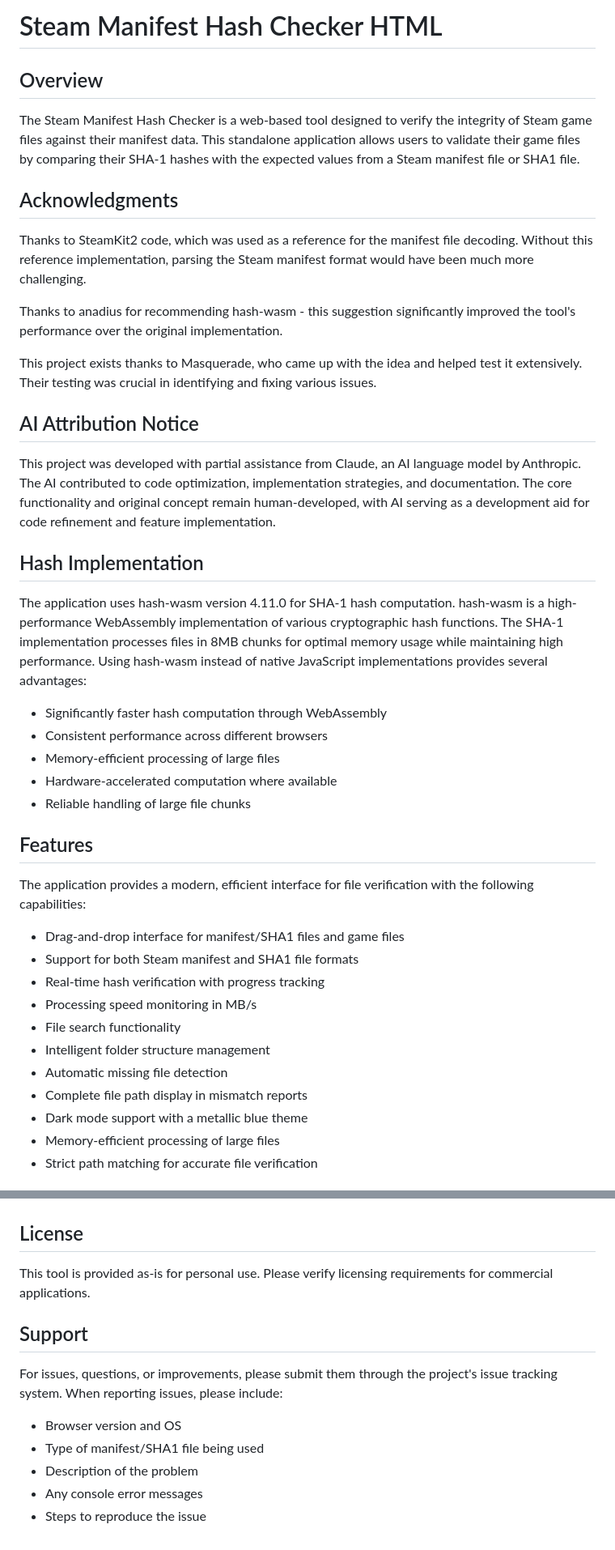
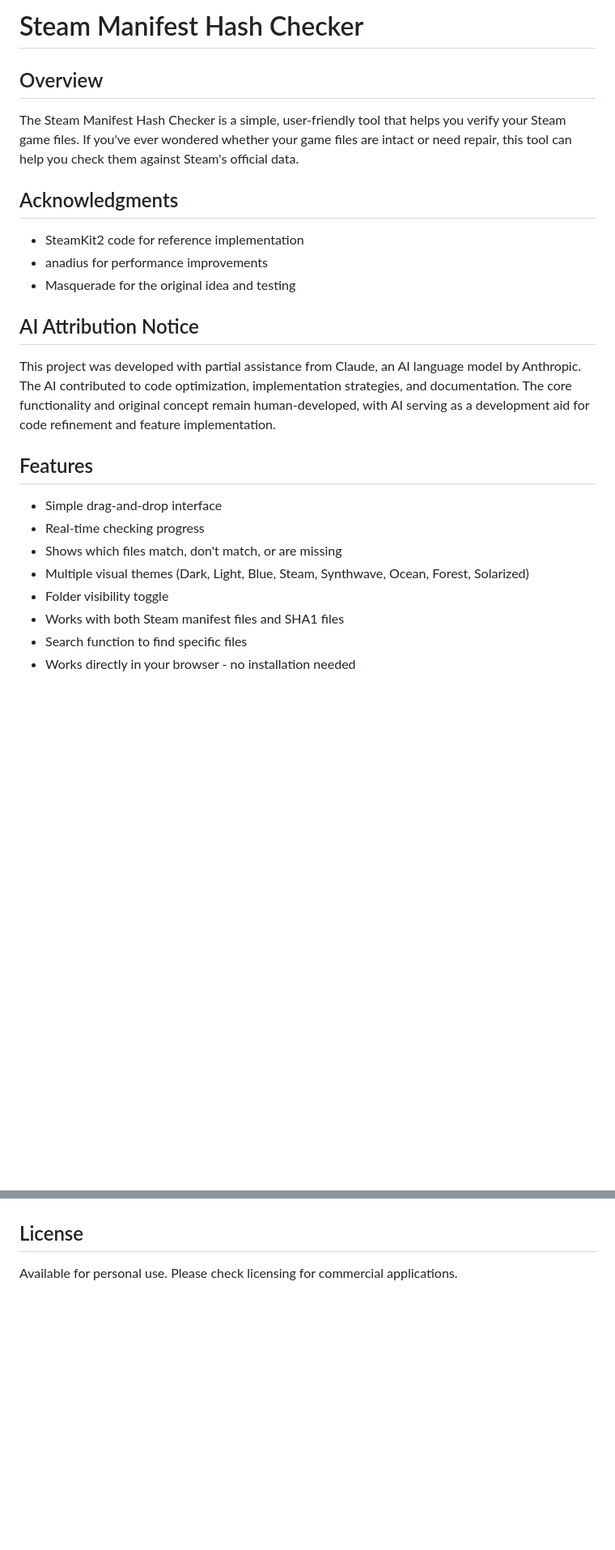
Before and after one commit to EndzE/steam-manifest-hash-checker-HTML, a Markdown page: README.md, 2 parts joined by grey strips. Shown: that part at 81% size. Drawn GitHub-style; blank space fills up the shorter version.

```diff
--- a/README.md
+++ b/README.md
@@ -1,39 +1,23 @@
-# Steam Manifest Hash Checker HTML
+# Steam Manifest Hash Checker
 
 ## Overview
-The Steam Manifest Hash Checker is a web-based tool designed to verify the integrity of Steam game files against their manifest data. This standalone application allows users to validate their game files by comparing their SHA-1 hashes with the expected values from a Steam manifest file or SHA1 file.
+The Steam Manifest Hash Checker is a simple, user-friendly tool that helps you verify your Steam game files. If you've ever wondered whether your game files are intact or need repair, this tool can help you check them against Steam's official data.
 
 ## Acknowledgments
-Thanks to SteamKit2 code, which was used as a reference for the manifest file decoding. Without this reference implementation, parsing the Steam manifest format would have been much more challenging.
-
-Thanks to anadius for recommending hash-wasm - this suggestion significantly improved the tool's performance over the original implementation.
-
-This project exists thanks to Masquerade, who came up with the idea and helped test it extensively. Their testing was crucial in identifying and fixing various issues.
+- SteamKit2 code for reference implementation
+- anadius for performance improvements
+- Masquerade for the original idea and testing
 
 ## AI Attribution Notice
 This project was developed with partial assistance from Claude, an AI language model by Anthropic. The AI contributed to code optimization, implementation strategies, and documentation. The core functionality and original concept remain human-developed, with AI serving as a development aid for code refinement and feature implementation.
 
-## Hash Implementation
-The application uses hash-wasm version 4.11.0 for SHA-1 hash computation. hash-wasm is a high-performance WebAssembly implementation of various cryptographic hash functions. The SHA-1 implementation processes files in 8MB chunks for optimal memory usage while maintaining high performance. Using hash-wasm instead of native JavaScript implementations provides several advantages:
+## Features
+- Simple drag-and-drop interface
+- Real-time checking progress
+- Shows which files match, don't match, or are missing
+- Multiple visual themes (Dark, Light, Blue, Steam, Synthwave, Ocean, Forest, Solarized)
+- Folder visibility toggle
+- Works with both Steam manifest files and SHA1 files
+- Search function to find specific files
+- Works directly in your browser - no installation needed
 
-- Significantly faster hash computation through WebAssembly
-- Consistent performance across different browsers
-- Memory-efficient processing of large files
-- Hardware-accelerated computation where available
-- Reliable handling of large file chunks
-
-## Features
-The application provides a modern, efficient interface for file verification with the following capabilities:
-
-- Drag-and-drop interface for manifest/SHA1 files and game files
-- Support for both Steam manifest and SHA1 file formats
-- Real-time hash verification with progress tracking
-- Processing speed monitoring in MB/s
-- File search functionality
-- Intelligent folder structure management
-- Automatic missing file detection
-- Complete file path display in mismatch reports
-- Dark mode support with a metallic blue theme
-- Memory-efficient processing of large files
-- Strict path matching for accurate file verification
-
@@ -128,11 +111,3 @@ The application uses several key components:
 
 ## License
-This tool is provided as-is for personal use. Please verify licensing requirements for commercial applications.
-
-## Support
-For issues, questions, or improvements, please submit them through the project's issue tracking system. When reporting issues, please include:
-- Browser version and OS
-- Type of manifest/SHA1 file being used
-- Description of the problem
-- Any console error messages
-- Steps to reproduce the issue
+Available for personal use. Please check licensing for commercial applications.
```
Also changed, not shown: other parts of README.md (+78 -79 lines).
